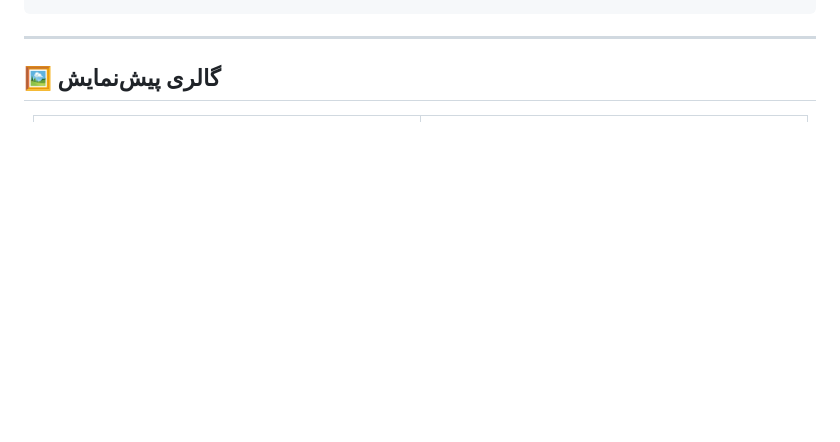
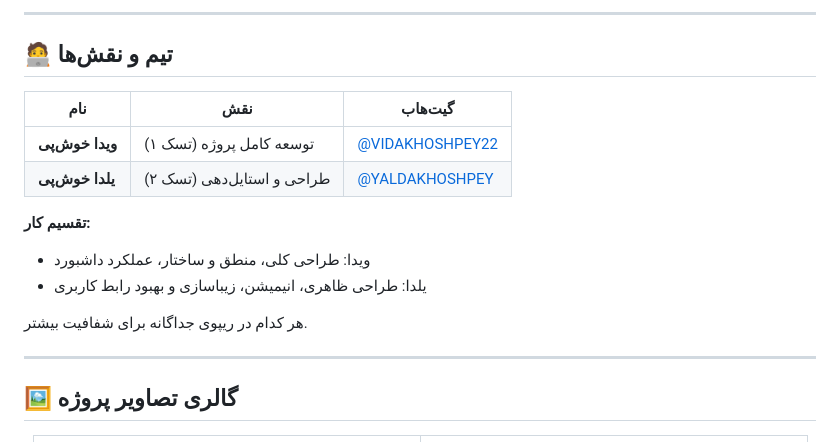
Before and after one commit to VIDAKHOSHPEY22/Nebula-Works, a Markdown page: README.fa.md, the part around the change printed below. GitHub-like rendering; blank space fills up the shorter version.

````diff
--- a/README.fa.md
+++ b/README.fa.md
@@ -107,8 +129,22 @@ nebula-works/
 ```
+---
+
+## 🧑‍💻 تیم و نقش‌ها
+
+| نام                | نقش                          | گیت‌هاب                                                  |
+|--------------------|-------------------------------|-----------------------------------------------------------|
+| **ویدا خوش‌پی**     | توسعه کامل پروژه (تسک ۱)       | [@VIDAKHOSHPEY22](https://github.com/VIDAKHOSHPEY22)       |
+| **یلدا خوش‌پی**     | طراحی و استایل‌دهی (تسک ۲)      | [@YALDAKHOSHPEY](https://github.com/YALDAKHOSHPEY)         |
+
+**تقسیم کار:**
+- ویدا: طراحی کلی، منطق و ساختار، عملکرد داشبورد
+- یلدا: طراحی ظاهری، انیمیشن، زیباسازی و بهبود رابط کاربری
+
+هر کدام در ریپوی جداگانه برای شفافیت بیشتر.
 
 ---
 
-## 🖼 گالری پیش‌نمایش
+## 🖼 گالری تصاویر پروژه
 
 <div align="center">
 
````
Also changed, not shown: other parts of README.fa.md (+103 -70 lines).
